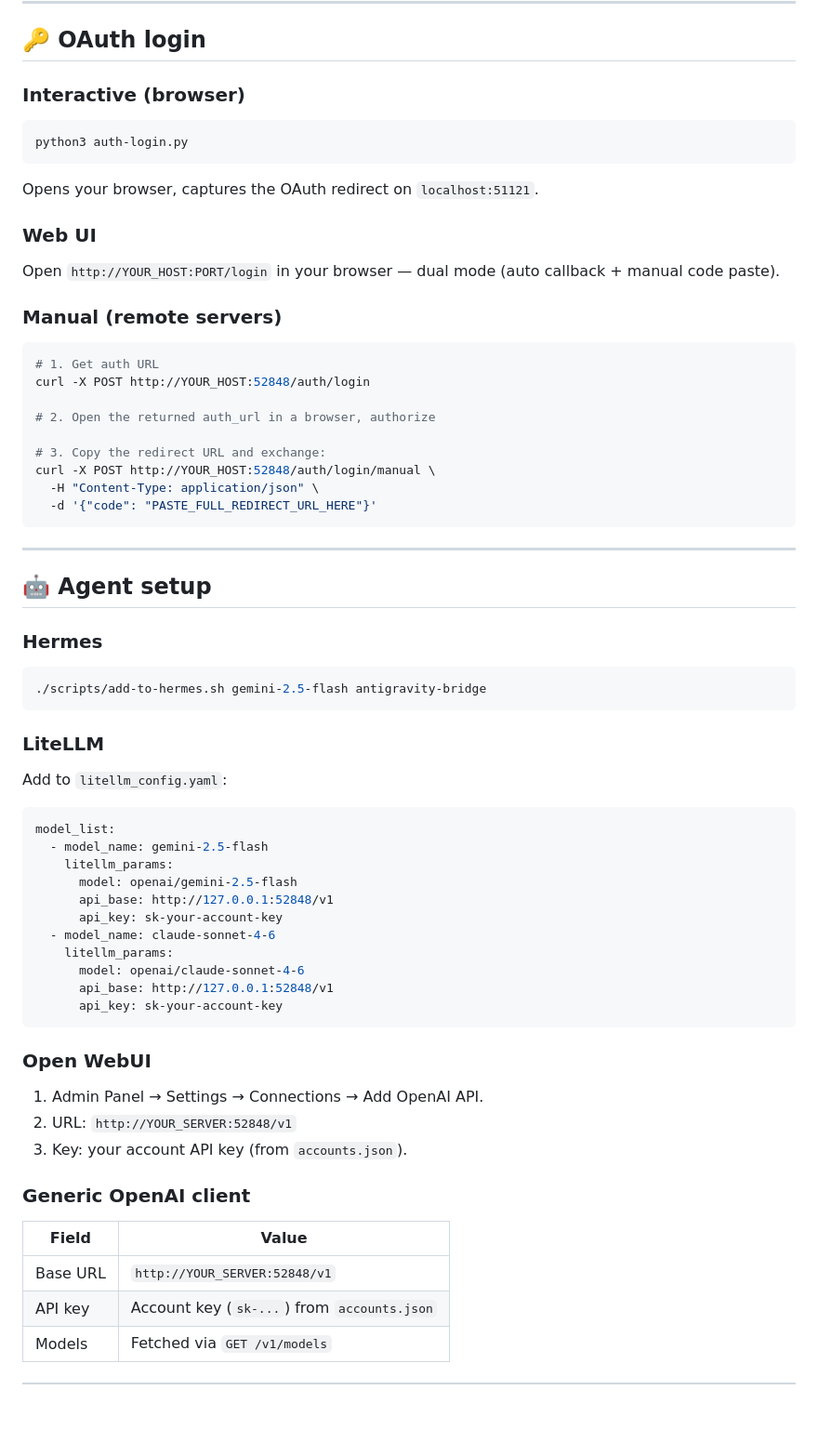
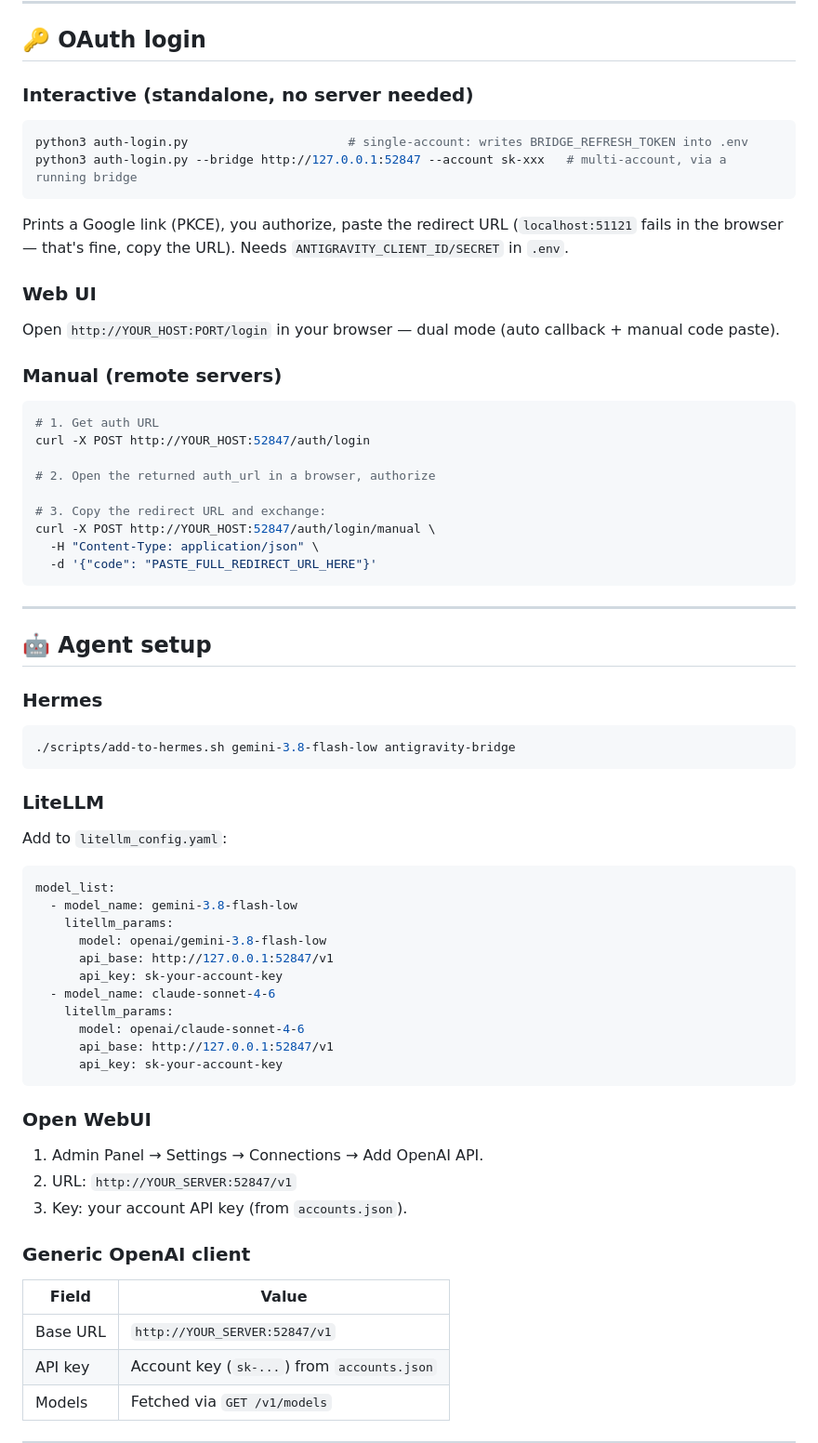
Before and after one commit to lomeliDev/antigravity-bridge, a Markdown page: README.md, the part around one of its changes. Shown at 93% size. Drawn GitHub-style; blank space fills up the shorter version.

````diff
--- a/README.md
+++ b/README.md
@@ -226,13 +255,15 @@ POST /auth/login/callback     → exchanges code for tokens
 
 ## 🔑 OAuth login
 
-### Interactive (browser)
+### Interactive (standalone, no server needed)
 
 ```bash
-python3 auth-login.py
+python3 auth-login.py                      # single-account: writes BRIDGE_REFRESH_TOKEN into .env
+python3 auth-login.py --bridge http://127.0.0.1:52847 --account sk-xxx   # multi-account, via a running bridge
 ```
 
-Opens your browser, captures the OAuth redirect on `localhost:51121`.
+Prints a Google link (PKCE), you authorize, paste the redirect URL (`localhost:51121` fails in the browser — that's fine, copy the URL).
+Needs `ANTIGRAVITY_CLIENT_ID/SECRET` in `.env`.
 
 ### Web UI
 
@@ -242,12 +273,12 @@ Open `http://YOUR_HOST:PORT/login` in your browser — dual mode (auto callback
 
 ```bash
 # 1. Get auth URL
-curl -X POST http://YOUR_HOST:52848/auth/login
+curl -X POST http://YOUR_HOST:52847/auth/login
 
 # 2. Open the returned auth_url in a browser, authorize
 
 # 3. Copy the redirect URL and exchange:
-curl -X POST http://YOUR_HOST:52848/auth/login/manual \
+curl -X POST http://YOUR_HOST:52847/auth/login/manual \
   -H "Content-Type: application/json" \
   -d '{"code": "PASTE_FULL_REDIRECT_URL_HERE"}'
 ```
@@ -259,7 +290,7 @@ curl -X POST http://YOUR_HOST:52848/auth/login/manual \
 ### Hermes
 
 ```bash
-./scripts/add-to-hermes.sh gemini-2.5-flash antigravity-bridge
+./scripts/add-to-hermes.sh gemini-3.8-flash-low antigravity-bridge
 ```
 
 ### LiteLLM
@@ -268,29 +299,29 @@ Add to `litellm_config.yaml`:
 
 ```yaml
 model_list:
-  - model_name: gemini-2.5-flash
+  - model_name: gemini-3.8-flash-low
     litellm_params:
-      model: openai/gemini-2.5-flash
-      api_base: http://127.0.0.1:52848/v1
+      model: openai/gemini-3.8-flash-low
+      api_base: http://127.0.0.1:52847/v1
       api_key: sk-your-account-key
   - model_name: claude-sonnet-4-6
     litellm_params:
       model: openai/claude-sonnet-4-6
-      api_base: http://127.0.0.1:52848/v1
+      api_base: http://127.0.0.1:52847/v1
       api_key: sk-your-account-key
 ```
 
 ### Open WebUI
 
 1. Admin Panel → Settings → Connections → Add OpenAI API.
-2. URL: `http://YOUR_SERVER:52848/v1`
+2. URL: `http://YOUR_SERVER:52847/v1`
 3. Key: your account API key (from `accounts.json`).
 
 ### Generic OpenAI client
 
 | Field | Value |
 |-------|-------|
-| Base URL | `http://YOUR_SERVER:52848/v1` |
+| Base URL | `http://YOUR_SERVER:52847/v1` |
 | API key | Account key (`sk-...`) from `accounts.json` |
 | Models | Fetched via `GET /v1/models` |
 
````
Also changed, not shown: other parts of README.md (+60 -28 lines).
